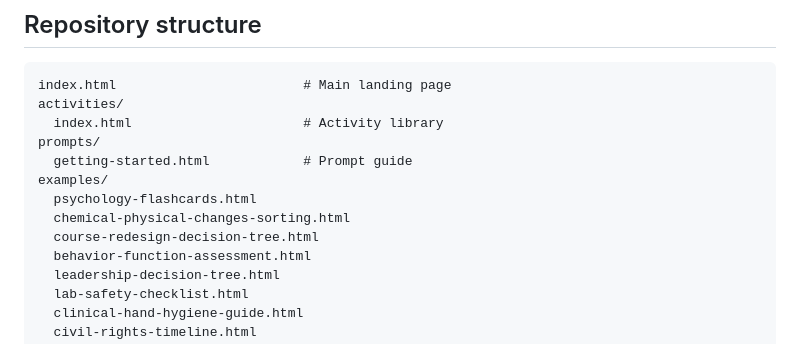
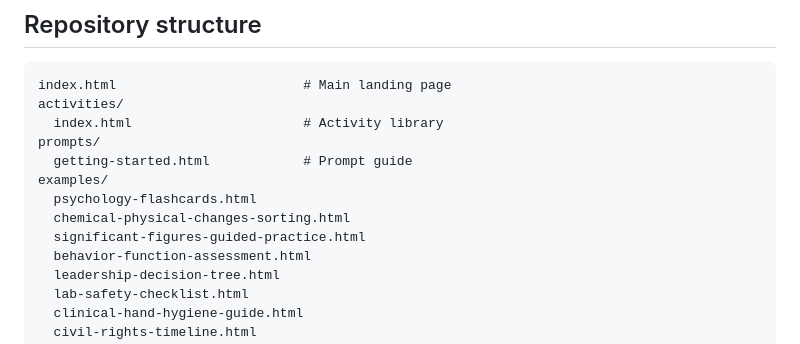
Before and after one commit to CatieWeaver/html-lms-activities, a Markdown page: README.md, the part around the change. Rendered like a GitHub page.

Commit message:
Replace course redesign decision tree with significant figures practice

```diff
--- a/README.md
+++ b/README.md
@@ -25,7 +25,7 @@ prompts/
 examples/
   psychology-flashcards.html
   chemical-physical-changes-sorting.html
-  course-redesign-decision-tree.html
+  significant-figures-guided-practice.html
   behavior-function-assessment.html
   leadership-decision-tree.html
   lab-safety-checklist.html
```
